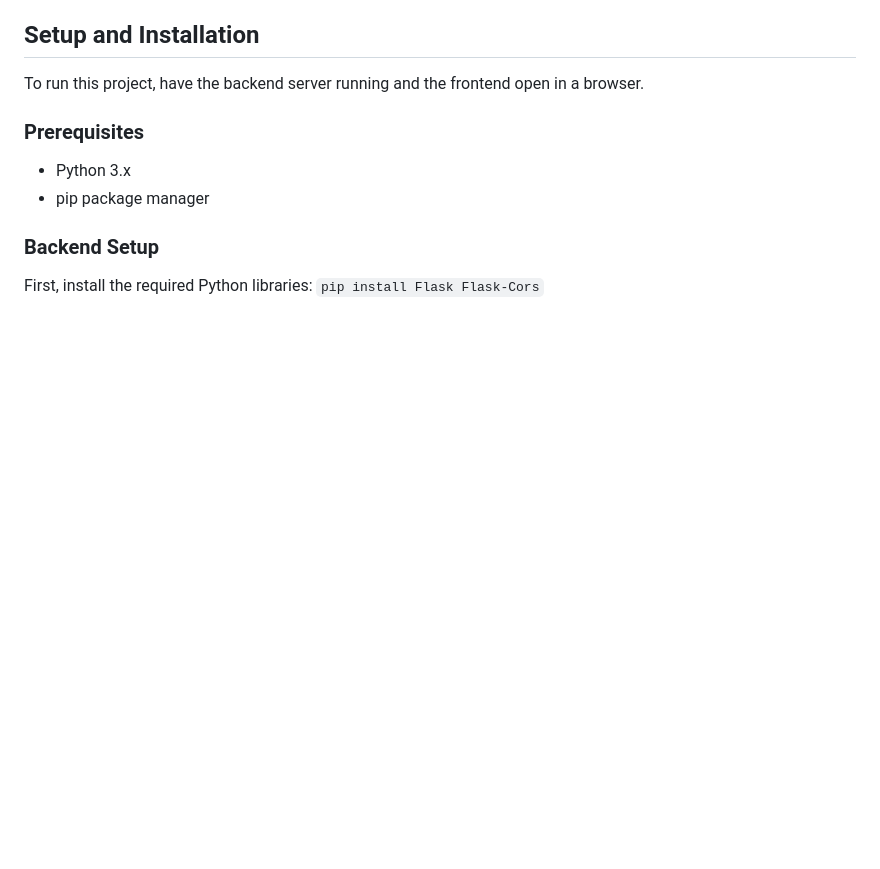
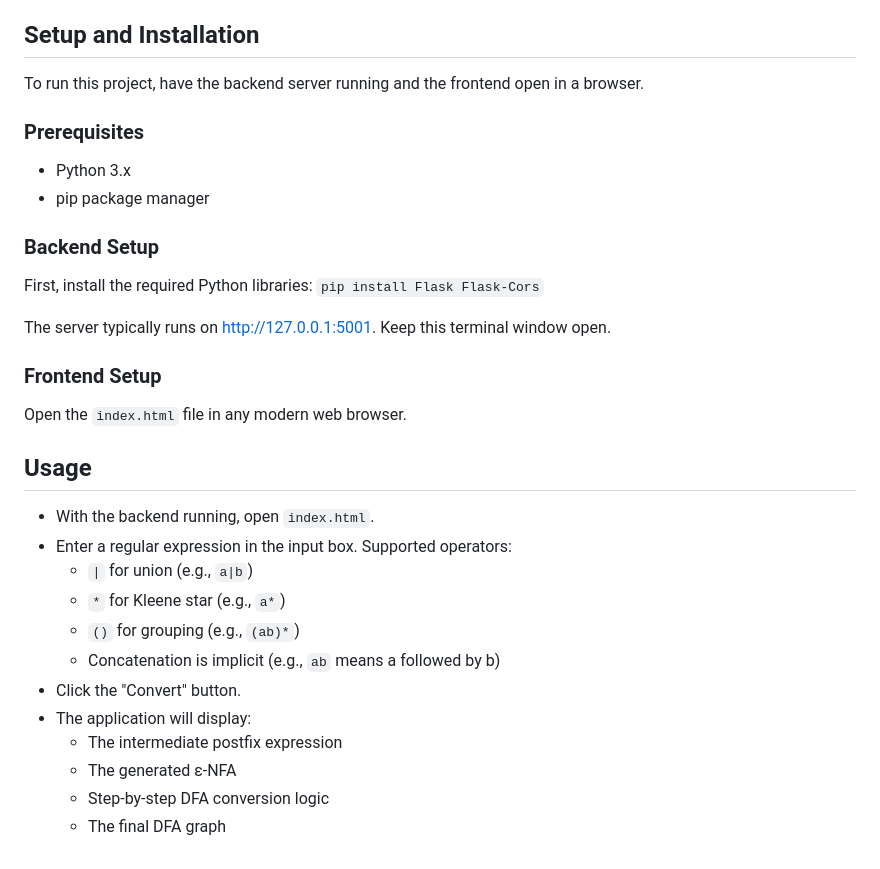
Before and after one commit to Himanshu49Gaur/Python_Tools, a Markdown page: TOCC/Regex to DFA Converter/Readme.md, the part around the change. GitHub-like rendering; blank space fills up the shorter version.

```diff
--- a/TOCC/Regex to DFA Converter/Readme.md
+++ b/TOCC/Regex to DFA Converter/Readme.md
@@ -64,3 +64,27 @@ To run this project, have the backend server running and the frontend open in a
 
 First, install the required Python libraries:
 ``pip install Flask Flask-Cors``
+
+
+
+
+The server typically runs on [http://127.0.0.1:5001](http://127.0.0.1:5001). Keep this terminal window open.
+
+### Frontend Setup
+
+Open the `index.html` file in any modern web browser.
+
+## Usage
+
+- With the backend running, open `index.html`.
+- Enter a regular expression in the input box. Supported operators:
+  - `|` for union (e.g., `a|b`)
+  - `*` for Kleene star (e.g., `a*`)
+  - `()` for grouping (e.g., `(ab)*`)
+  - Concatenation is implicit (e.g., `ab` means a followed by b)
+- Click the "Convert" button.
+- The application will display:
+  - The intermediate postfix expression
+  - The generated ε-NFA
+  - Step-by-step DFA conversion logic
+  - The final DFA graph
```
